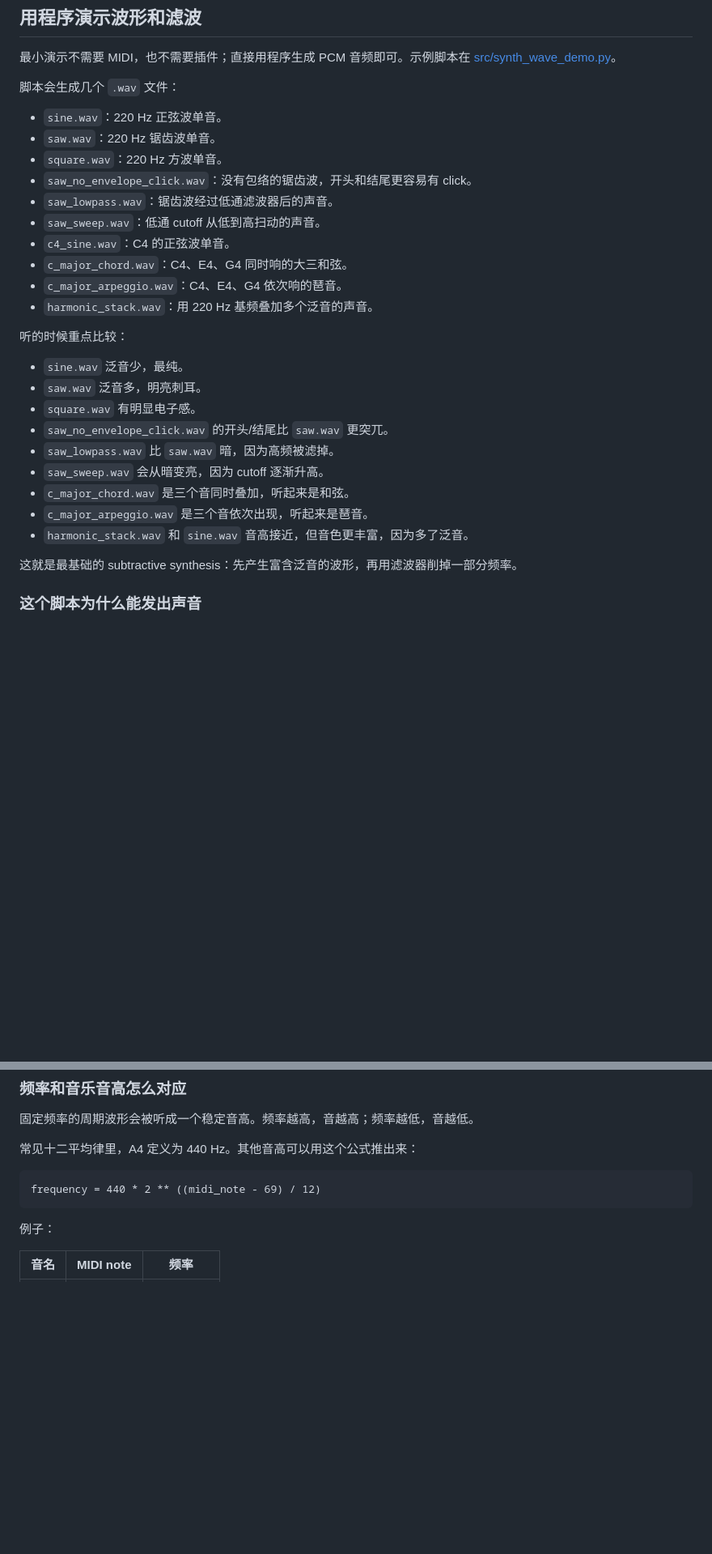
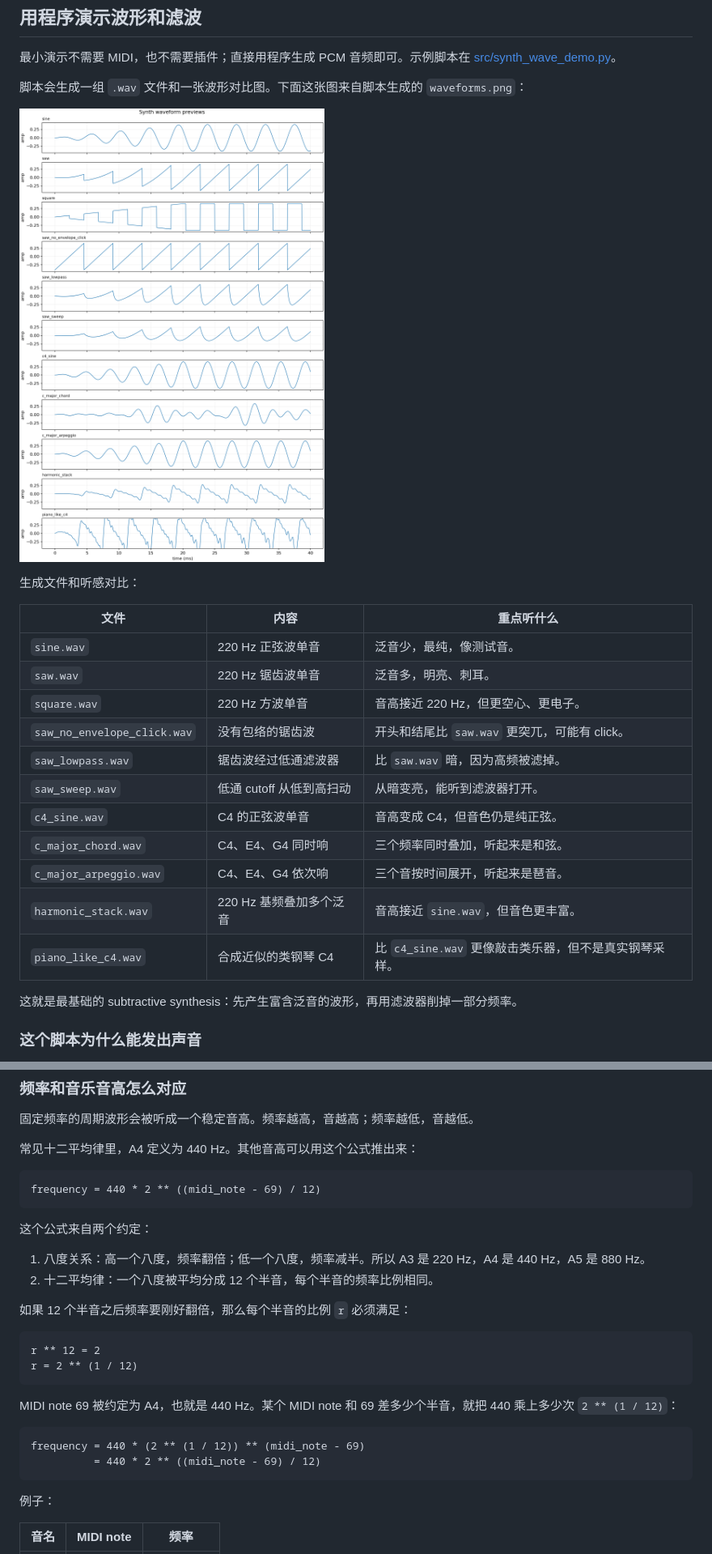
Before and after one commit to huanghao/my-music-stdio, a Markdown page: docs/synthesizer-research.md, 2 parts joined by grey strips. Shown: that part at 81% size. GitHub-like rendering; pictures changed too: docs/assets/synth-waveforms.png (added); blank space fills up the shorter version.

````diff
--- a/docs/synthesizer-research.md
+++ b/docs/synthesizer-research.md
@@ -135,30 +135,25 @@ A sawtooth oscillator through a low-pass filter is a classic synth bass starting
 
 最小演示不需要 MIDI，也不需要插件；直接用程序生成 PCM 音频即可。示例脚本在 [src/synth_wave_demo.py](../src/synth_wave_demo.py)。
 
-脚本会生成几个 `.wav` 文件：
+脚本会生成一组 `.wav` 文件和一张波形对比图。下面这张图来自脚本生成的 `waveforms.png`：
 
-- `sine.wav`：220 Hz 正弦波单音。
-- `saw.wav`：220 Hz 锯齿波单音。
-- `square.wav`：220 Hz 方波单音。
-- `saw_no_envelope_click.wav`：没有包络的锯齿波，开头和结尾更容易有 click。
-- `saw_lowpass.wav`：锯齿波经过低通滤波器后的声音。
-- `saw_sweep.wav`：低通 cutoff 从低到高扫动的声音。
-- `c4_sine.wav`：C4 的正弦波单音。
-- `c_major_chord.wav`：C4、E4、G4 同时响的大三和弦。
-- `c_major_arpeggio.wav`：C4、E4、G4 依次响的琶音。
-- `harmonic_stack.wav`：用 220 Hz 基频叠加多个泛音的声音。
+![波形对比图](assets/synth-waveforms.png)
 
-听的时候重点比较：
+生成文件和听感对比：
 
-- `sine.wav` 泛音少，最纯。
-- `saw.wav` 泛音多，明亮刺耳。
-- `square.wav` 有明显电子感。
-- `saw_no_envelope_click.wav` 的开头/结尾比 `saw.wav` 更突兀。
-- `saw_lowpass.wav` 比 `saw.wav` 暗，因为高频被滤掉。
-- `saw_sweep.wav` 会从暗变亮，因为 cutoff 逐渐升高。
-- `c_major_chord.wav` 是三个音同时叠加，听起来是和弦。
-- `c_major_arpeggio.wav` 是三个音依次出现，听起来是琶音。
-- `harmonic_stack.wav` 和 `sine.wav` 音高接近，但音色更丰富，因为多了泛音。
+| 文件 | 内容 | 重点听什么 |
+| --- | --- | --- |
+| `sine.wav` | 220 Hz 正弦波单音 | 泛音少，最纯，像测试音。 |
+| `saw.wav` | 220 Hz 锯齿波单音 | 泛音多，明亮、刺耳。 |
+| `square.wav` | 220 Hz 方波单音 | 音高接近 220 Hz，但更空心、更电子。 |
+| `saw_no_envelope_click.wav` | 没有包络的锯齿波 | 开头和结尾比 `saw.wav` 更突兀，可能有 click。 |
+| `saw_lowpass.wav` | 锯齿波经过低通滤波器 | 比 `saw.wav` 暗，因为高频被滤掉。 |
+| `saw_sweep.wav` | 低通 cutoff 从低到高扫动 | 从暗变亮，能听到滤波器打开。 |
+| `c4_sine.wav` | C4 的正弦波单音 | 音高变成 C4，但音色仍是纯正弦。 |
+| `c_major_chord.wav` | C4、E4、G4 同时响 | 三个频率同时叠加，听起来是和弦。 |
+| `c_major_arpeggio.wav` | C4、E4、G4 依次响 | 三个音按时间展开，听起来是琶音。 |
+| `harmonic_stack.wav` | 220 Hz 基频叠加多个泛音 | 音高接近 `sine.wav`，但音色更丰富。 |
+| `piano_like_c4.wav` | 合成近似的类钢琴 C4 | 比 `c4_sine.wav` 更像敲击类乐器，但不是真实钢琴采样。 |
 
 这就是最基础的 subtractive synthesis：先产生富含泛音的波形，再用滤波器削掉一部分频率。
 
@@ -202,6 +197,25 @@ FREQ = 220.0
 frequency = 440 * 2 ** ((midi_note - 69) / 12)
 ```
 
+这个公式来自两个约定：
+
+1. 八度关系：高一个八度，频率翻倍；低一个八度，频率减半。所以 A3 是 220 Hz，A4 是 440 Hz，A5 是 880 Hz。
+2. 十二平均律：一个八度被平均分成 12 个半音，每个半音的频率比例相同。
+
+如果 12 个半音之后频率要刚好翻倍，那么每个半音的比例 `r` 必须满足：
+
+```text
+r ** 12 = 2
+r = 2 ** (1 / 12)
+```
+
+MIDI note 69 被约定为 A4，也就是 440 Hz。某个 MIDI note 和 69 差多少个半音，就把 440 乘上多少次 `2 ** (1 / 12)`：
+
+```text
+frequency = 440 * (2 ** (1 / 12)) ** (midi_note - 69)
+          = 440 * 2 ** ((midi_note - 69) / 12)
+```
+
 例子：
 
 | 音名 | MIDI note | 频率 |
````
Also changed, not shown: other parts of docs/synthesizer-research.md (+57 -0 lines), 1 other file.
